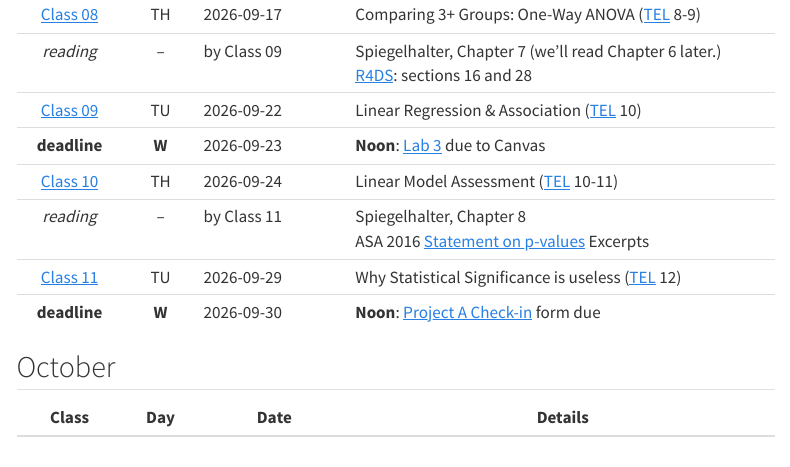
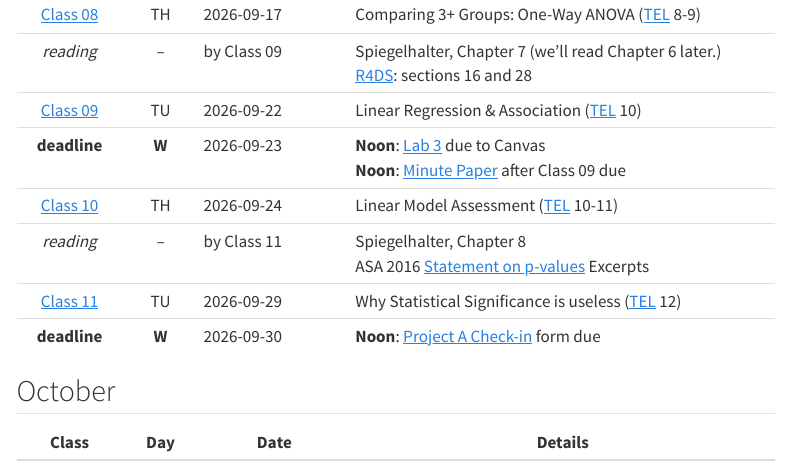
Before and after one commit to THOMASELOVE/431-2026, a Quarto document (calendar.qmd): the page in a window 1100 px wide, from 1160 px down. Rendered offline with R 4.5, knitr and Pandoc in place of Quarto, with nearby package versions; menus at the side of the page are left out.

Commit message:
Move minute paper

```diff
--- a/calendar.qmd
+++ b/calendar.qmd
@@ -37,7 +37,7 @@ Class | Day | Date | Details
 [Class 08](https://github.com/THOMASELOVE/431-classes-2026/tree/main/class08) | TH | 2026-09-17 | Comparing 3+ Groups: One-Way ANOVA ([TEL](https://thomaselove.github.io/431-book/) 8-9)
 *reading* | -- | by Class 09 | Spiegelhalter, Chapter 7 (we'll read Chapter 6 later.) <br> [R4DS](https://r4ds.hadley.nz/): sections 16 and 28
 [Class 09](https://github.com/THOMASELOVE/431-classes-2026/tree/main/class09) | TU | 2026-09-22 | Linear Regression & Association ([TEL](https://thomaselove.github.io/431-book/) 10)
-**deadline** | **W** | 2026-09-23 | **Noon**: [Lab 3](https://github.com/THOMASELOVE/431-labs-2026/tree/main/lab3) due to Canvas
+**deadline** | **W** | 2026-09-23 | **Noon**: [Lab 3](https://github.com/THOMASELOVE/431-labs-2026/tree/main/lab3) due to Canvas <br> **Noon**: [Minute Paper](https://github.com/THOMASELOVE/431-minute-2026) after Class 09 due
 [Class 10](https://github.com/THOMASELOVE/431-classes-2026/tree/main/class10) | TH | 2026-09-24 | Linear Model Assessment ([TEL](https://thomaselove.github.io/431-book/) 10-11)
 *reading* | -- | by Class 11 | Spiegelhalter, Chapter 8 <br> ASA 2016 [Statement on p-values](https://amstat.tandfonline.com/doi/full/10.1080/00031305.2016.1154108) Excerpts
 [Class 11](https://github.com/THOMASELOVE/431-classes-2026/tree/main/class11) | TU | 2026-09-29 | Why Statistical Significance is useless ([TEL](https://thomaselove.github.io/431-book/) 12)
```
Also changed, not shown: docs/search.json, 1 other file.
